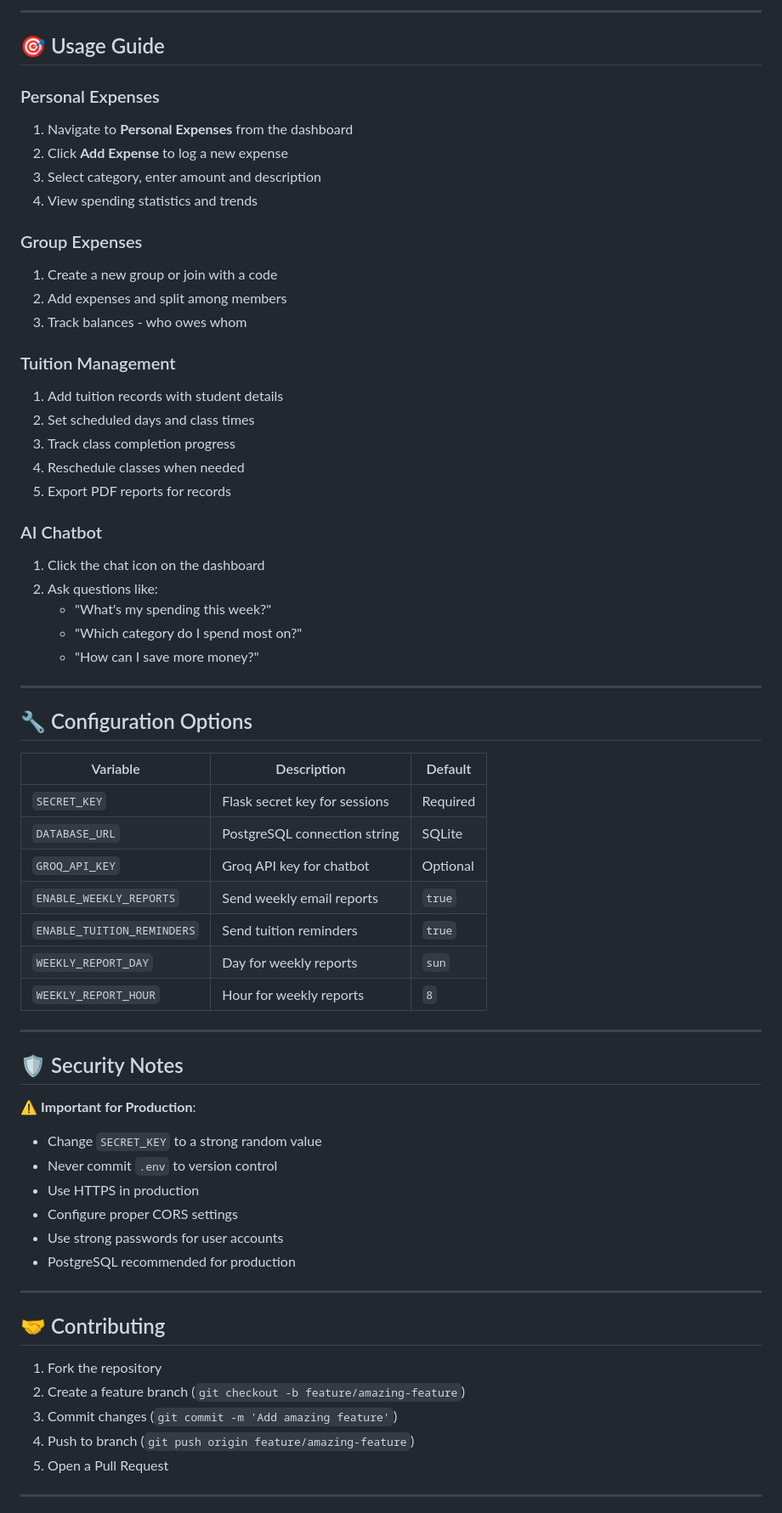
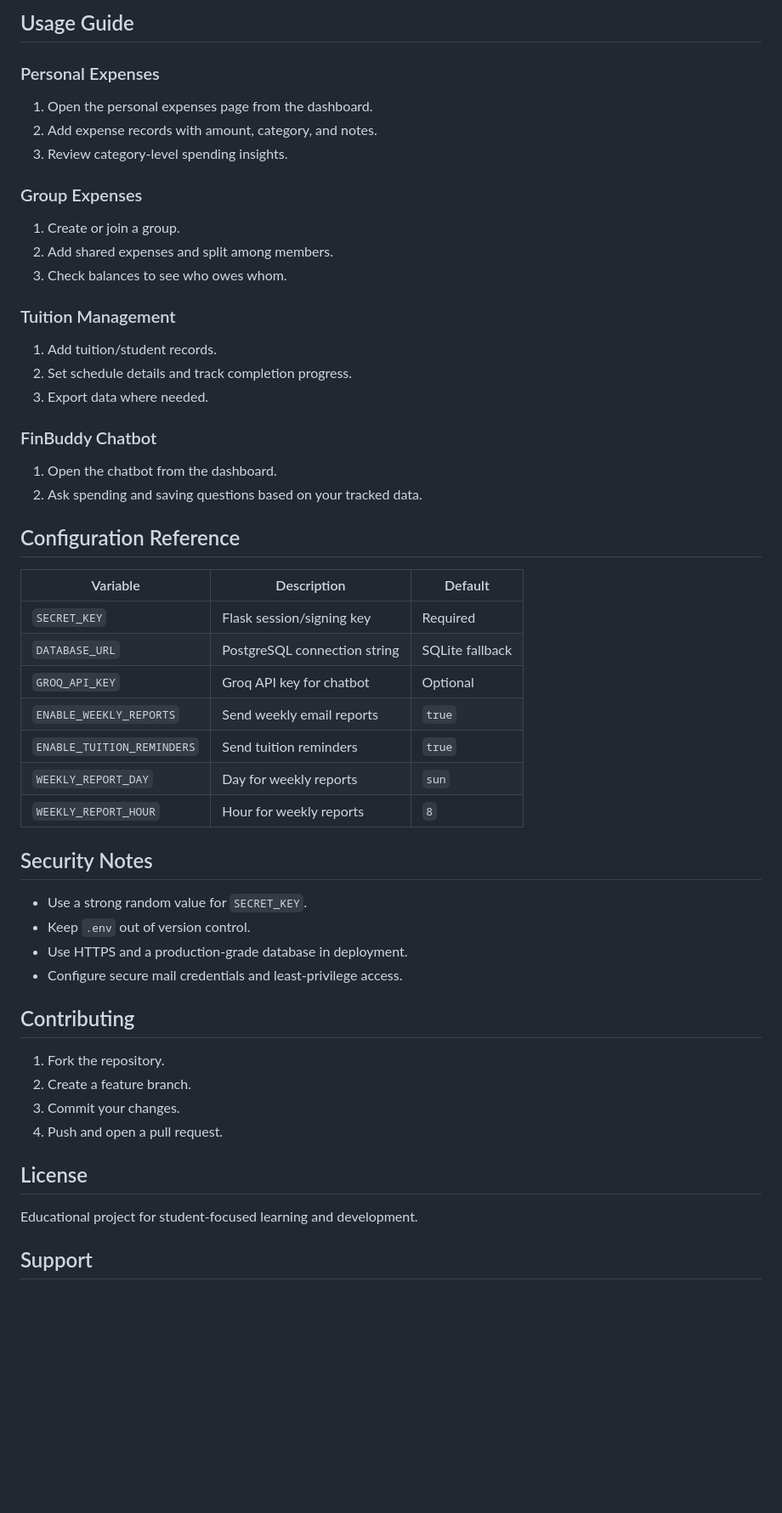
Before and after one commit to abir05007/Finance_Manager, a Markdown page: README.md, the part around one of its changes. Shown at 85% size. GitHub-like rendering; blank space fills up the shorter version.

Commit message:
Update README.md for clarity and structure improvements

```diff
--- a/README.md
+++ b/README.md
@@ -163,68 +157,54 @@ See [API_ROUTES.md](API_ROUTES.md) for complete API documentation including:
 
----
-
-## 🎯 Usage Guide
+## Usage Guide
 
 ### Personal Expenses
-1. Navigate to **Personal Expenses** from the dashboard
-2. Click **Add Expense** to log a new expense
-3. Select category, enter amount and description
-4. View spending statistics and trends
+1. Open the personal expenses page from the dashboard.
+2. Add expense records with amount, category, and notes.
+3. Review category-level spending insights.
 
 ### Group Expenses
-1. Create a new group or join with a code
-2. Add expenses and split among members
-3. Track balances - who owes whom
+1. Create or join a group.
+2. Add shared expenses and split among members.
+3. Check balances to see who owes whom.
 
 ### Tuition Management
-1. Add tuition records with student details
-2. Set scheduled days and class times
-3. Track class completion progress
-4. Reschedule classes when needed
-5. Export PDF reports for records
+1. Add tuition/student records.
+2. Set schedule details and track completion progress.
+3. Export data where needed.
 
-### AI Chatbot
-1. Click the chat icon on the dashboard
-2. Ask questions like:
-   - "What's my spending this week?"
-   - "Which category do I spend most on?"
-   - "How can I save more money?"
+### FinBuddy Chatbot
+1. Open the chatbot from the dashboard.
+2. Ask spending and saving questions based on your tracked data.
 
----
-
-## 🔧 Configuration Options
+## Configuration Reference
 
 | Variable | Description | Default |
 |----------|-------------|---------|
-| `SECRET_KEY` | Flask secret key for sessions | Required |
-| `DATABASE_URL` | PostgreSQL connection string | SQLite |
+| `SECRET_KEY` | Flask session/signing key | Required |
+| `DATABASE_URL` | PostgreSQL connection string | SQLite fallback |
 | `GROQ_API_KEY` | Groq API key for chatbot | Optional |
 | `ENABLE_WEEKLY_REPORTS` | Send weekly email reports | `true` |
 | `ENABLE_TUITION_REMINDERS` | Send tuition reminders | `true` |
 | `WEEKLY_REPORT_DAY` | Day for weekly reports | `sun` |
 | `WEEKLY_REPORT_HOUR` | Hour for weekly reports | `8` |
 
----
+## Security Notes
 
-## 🛡️ Security Notes
+- Use a strong random value for `SECRET_KEY`.
+- Keep `.env` out of version control.
+- Use HTTPS and a production-grade database in deployment.
+- Configure secure mail credentials and least-privilege access.
 
-⚠️ **Important for Production**:
-- Change `SECRET_KEY` to a strong random value
-- Never commit `.env` to version control
-- Use HTTPS in production
-- Configure proper CORS settings
-- Use strong passwords for user accounts
-- PostgreSQL recommended for production
+## Contributing
 
----
+1. Fork the repository.
+2. Create a feature branch.
+3. Commit your changes.
+4. Push and open a pull request.
 
-## 🤝 Contributing
+## License
 
-1. Fork the repository
-2. Create a feature branch (`git checkout -b feature/amazing-feature`)
-3. Commit changes (`git commit -m 'Add amazing feature'`)
-4. Push to branch (`git push origin feature/amazing-feature`)
-5. Open a Pull Request
+Educational project for student-focused learning and development.
 
----
+## Support
 
```
Also changed, not shown: other parts of README.md (+120 -140 lines).
